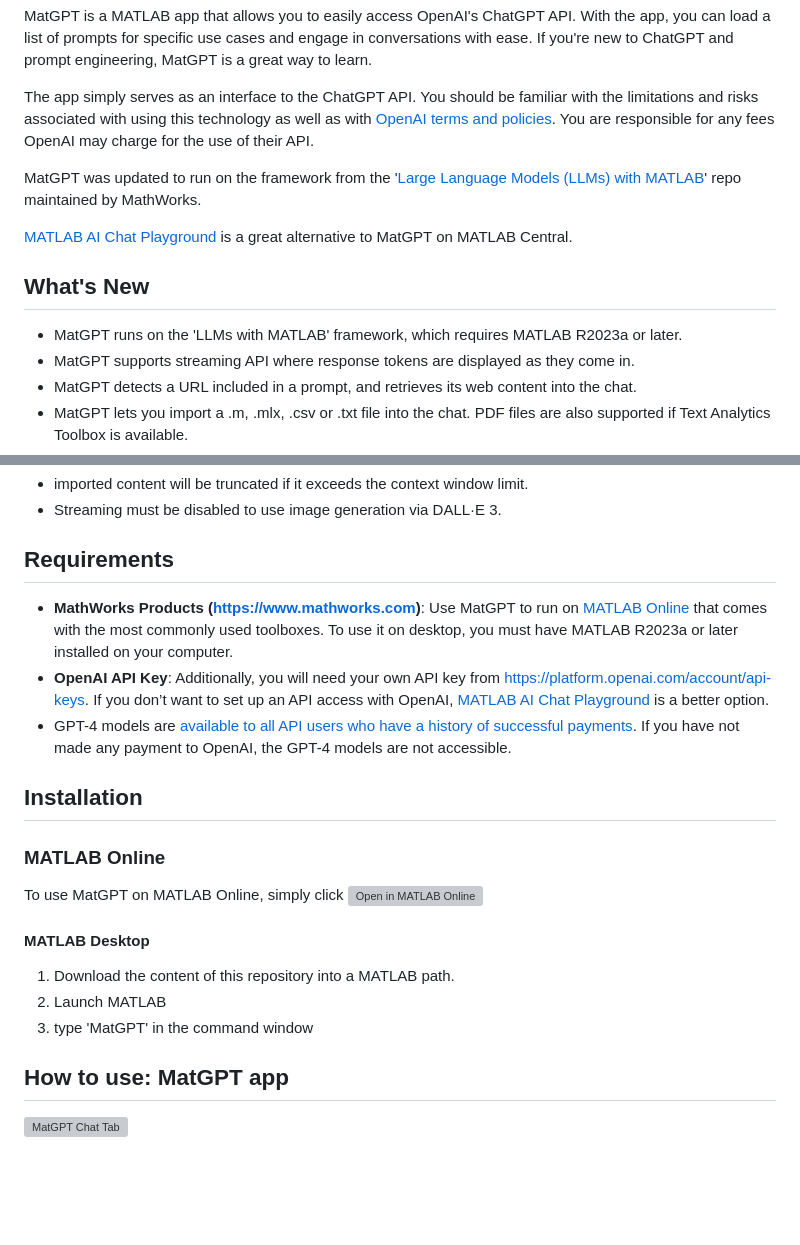
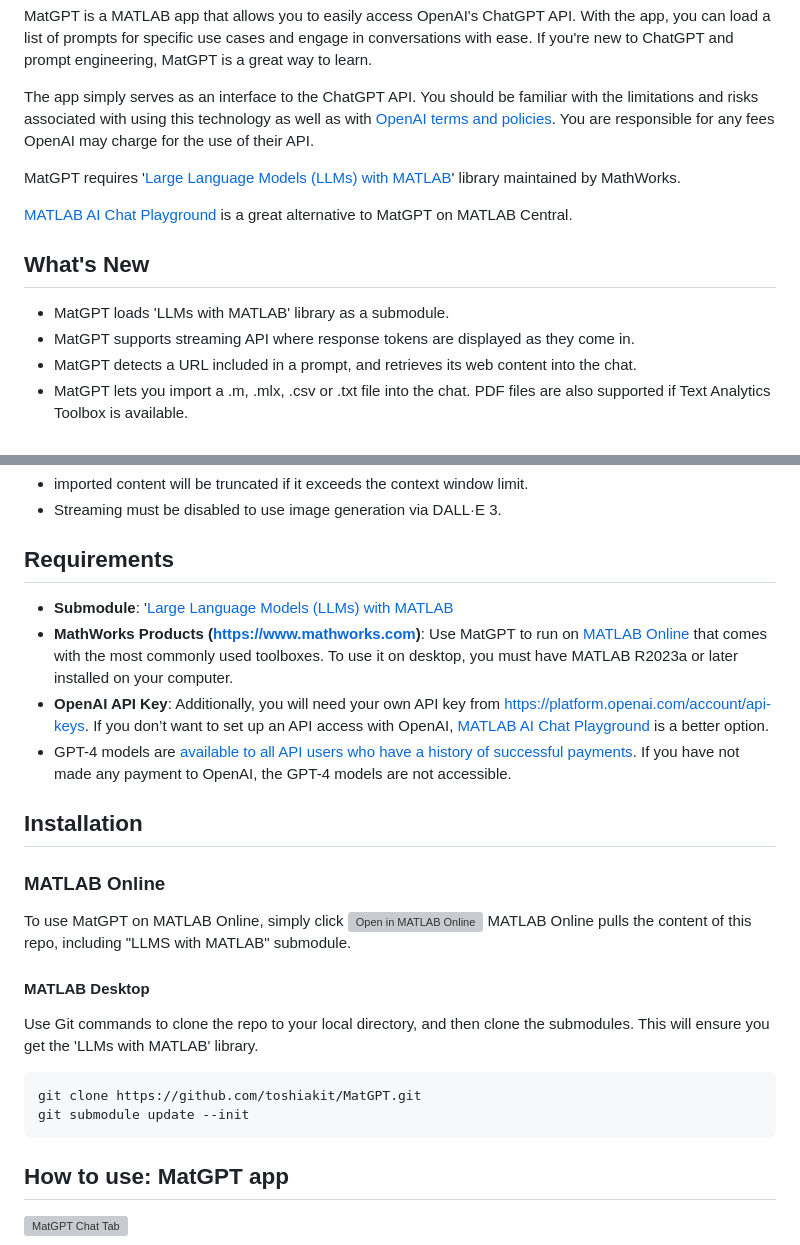
Before and after one commit to toshiakit/MatGPT, a Markdown page: README.md, 2 parts joined by grey strips. GitHub-like rendering; blank space fills up the shorter version; grey boxes are pictures that could not be loaded.

Commit message:
Uodated install instructions

````diff
--- a/README.md
+++ b/README.md
@@ -8,13 +8,13 @@ MatGPT is a MATLAB app that allows you to easily access OpenAI's ChatGPT API. Wi
 
 The app simply serves as an interface to the ChatGPT API. You should be familiar with the limitations and risks associated with using this technology as well as with [OpenAI terms and policies](https://openai.com/policies). You are responsible for any fees OpenAI may charge for the use of their API.
 
-MatGPT was updated to run on the framework from the '[Large Language Models (LLMs) with MATLAB](https://github.com/matlab-deep-learning/llms-with-matlab/)' repo maintained by MathWorks.
+MatGPT requires '[Large Language Models (LLMs) with MATLAB](https://github.com/matlab-deep-learning/llms-with-matlab/)' library maintained by MathWorks.
 
 [MATLAB AI Chat Playground](https://www.mathworks.com/matlabcentral/playground/) is a great alternative to MatGPT on MATLAB Central.
 
 ## What's New
 
-* MatGPT runs on the 'LLMs with MATLAB' framework, which requires MATLAB R2023a or later.
+* MatGPT loads 'LLMs with MATLAB' library as a submodule.
 * MatGPT supports streaming API where response tokens are displayed as they come in.
 * MatGPT detects a URL included in a prompt, and retrieves its web content into the chat.
 * MatGPT lets you import a .m, .mlx, .csv or .txt file into the chat. PDF files are also supported if Text Analytics Toolbox is available.
@@ -29,6 +29,7 @@ Please note that:
 
 ## Requirements
 
+* **Submodule**: '[Large Language Models (LLMs) with MATLAB](https://github.com/matlab-deep-learning/llms-with-matlab/)
 * **MathWorks Products (https://www.mathworks.com)**: Use MatGPT to run on [MATLAB Online](https://www.mathworks.com/products/matlab-online.html) that comes with the most commonly used toolboxes. To use it on desktop, you must have MATLAB R2023a or later installed on your computer.
 * **OpenAI API Key**: Additionally, you will need your own API key from [https://platform.openai.com/account/api-keys](https://platform.openai.com/account/api-keys). If you don’t want to set up an API access with OpenAI, [MATLAB AI Chat Playground](https://www.mathworks.com/matlabcentral/playground/) is a better option.
 * GPT-4 models are [available to all API users who have a history of successful payments](https://openai.com/blog/gpt-4-api-general-availability). If you have not made any payment to OpenAI, the GPT-4 models are not accessible.
@@ -37,13 +38,15 @@ Please note that:
 
 ### MATLAB Online
 
-To use MatGPT on MATLAB Online, simply click [![Open in MATLAB Online](https://www.mathworks.com/images/responsive/global/open-in-matlab-online.svg)](https://matlab.mathworks.com/open/github/v1?repo=toshiakit/MatGPT&file=MatGPT.mlapp)
+To use MatGPT on MATLAB Online, simply click [![Open in MATLAB Online](https://www.mathworks.com/images/responsive/global/open-in-matlab-online.svg)](https://matlab.mathworks.com/open/github/v1?repo=toshiakit/MatGPT&file=MatGPT.mlapp) MATLAB Online pulls the content of this repo, including "LLMS with MATLAB" submodule.
 
 #### MATLAB Desktop
 
-1. Download the content of this repository into a MATLAB path.
-2. Launch MATLAB
-3. type 'MatGPT' in the command window
+Use Git commands to clone the repo to your local directory, and then clone the submodules. This will ensure you get the 'LLMs with MATLAB' library.
+```
+git clone https://github.com/toshiakit/MatGPT.git
+git submodule update --init
+```
 
 ## How to use: MatGPT app
 
````
